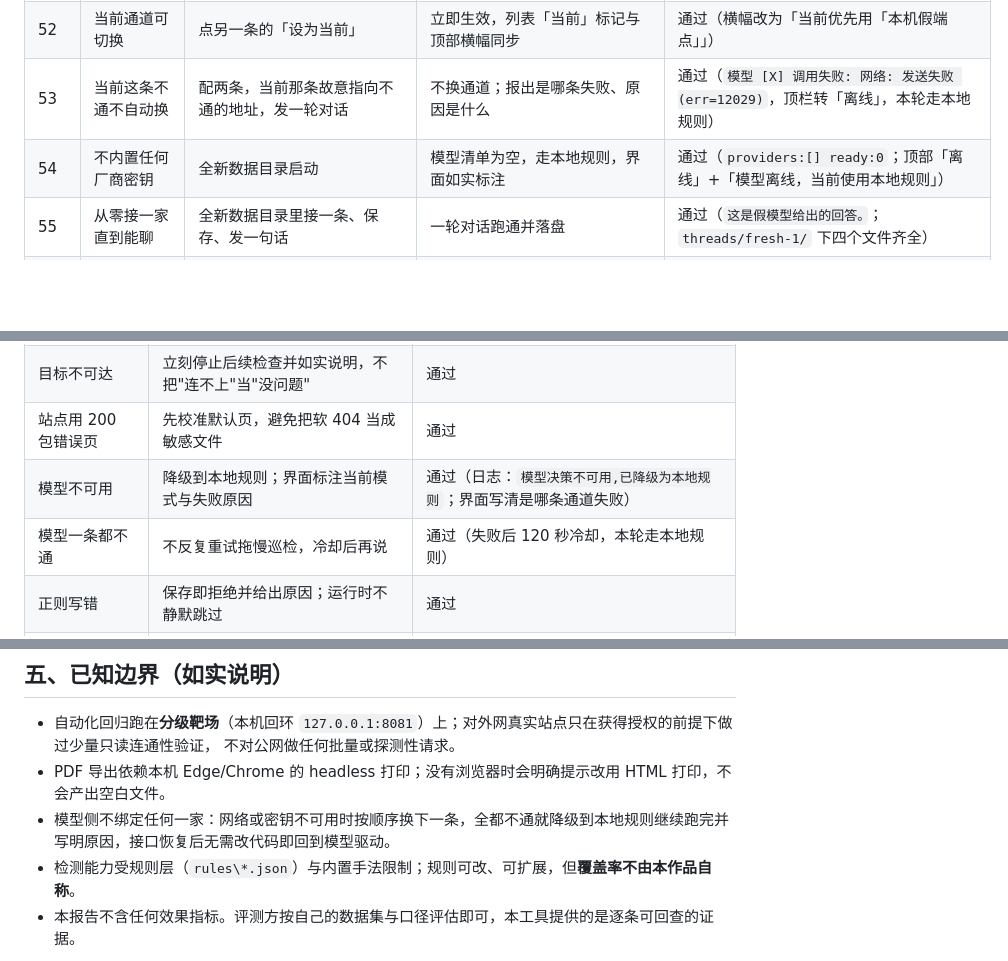
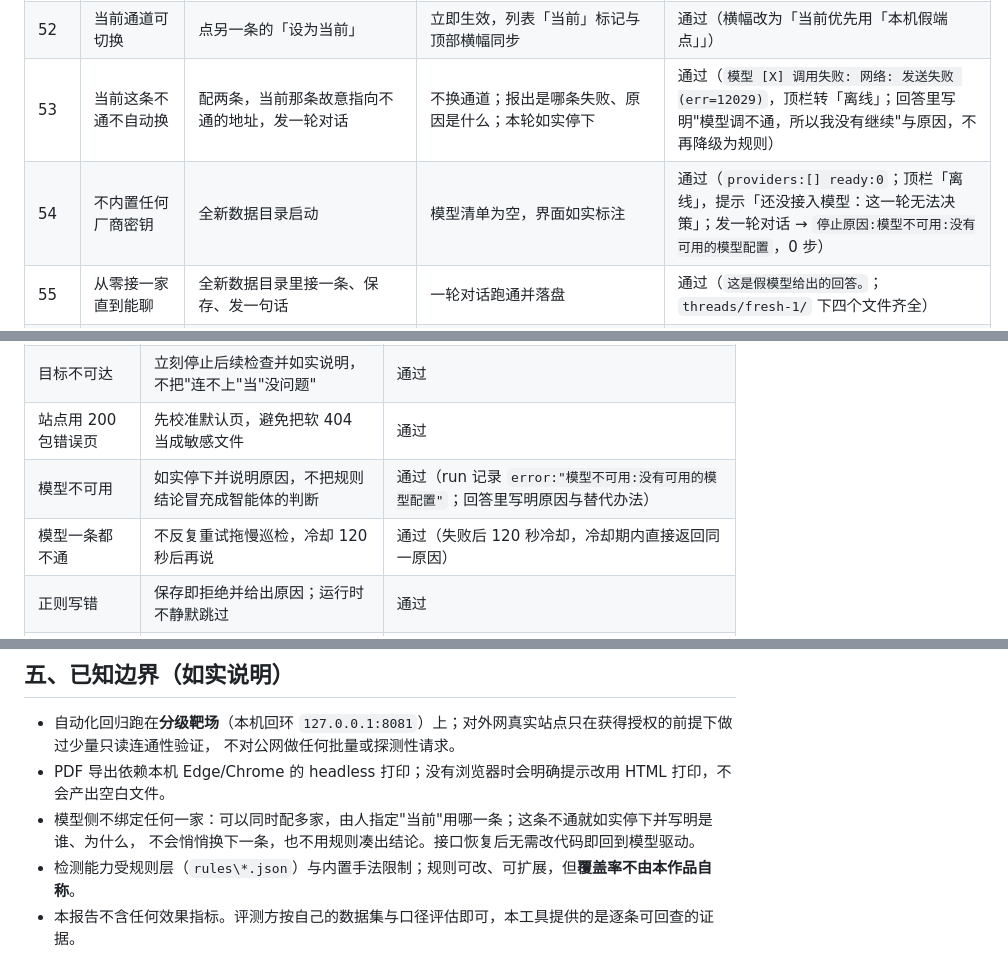
Before and after one commit to WCBSG/BW-Agent, a Markdown page: docs/测试报告.md, 3 parts joined by grey strips. Rendered like a GitHub page; blank space fills up the shorter version.

Commit message:
文档：测试口径与真实行为对齐
- 测试报告：模型不可用/多模型不自动切换两条改为"如实停下并写明原因"，
  附本次实测证据（run 记录 error 字段、message_stop 0 步）；已知边界同步
- 重实现规格：message_stop 字段 ruleSteps → directSteps

Co-authored-by: Copilot <223556219+Copilot@users.noreply.github.com>

```diff
--- a/docs/测试报告.md
+++ b/docs/测试报告.md
@@ -99,8 +99,8 @@ CI：`.github/workflows/build.yml` 在 `windows-latest` 上用 MSYS2 的 mingw-w
 | 50 | 接多家模型 | 「配置 → 模型 → ＋ 接入一家」填 OpenAI 兼容端点，保存并测试 | 落成 `models.json`，按键掩码显示，测试返回耗时与字数 | 通过（`3 家（2 家可用）`；`通了（1 ms）：模型回了 45 个字`） |
 | 51 | 密钥不因掩码丢失 | 编辑时密钥框保持 `••••xxxx` 直接保存 | 原密钥不变，只改的字段生效 | 通过（保存后 `sk-fake` 原样还在，超时 8000 → 9000 已生效） |
 | 52 | 当前通道可切换 | 点另一条的「设为当前」 | 立即生效，列表「当前」标记与顶部横幅同步 | 通过（横幅改为「当前优先用「本机假端点」」） |
-| 53 | 当前这条不通不自动换 | 配两条，当前那条故意指向不通的地址，发一轮对话 | 不换通道；报出是哪条失败、原因是什么 | 通过（`模型 [X] 调用失败: 网络: 发送失败 (err=12029)`，顶栏转「离线」，本轮走本地规则） |
-| 54 | 不内置任何厂商密钥 | 全新数据目录启动 | 模型清单为空，走本地规则，界面如实标注 | 通过（`providers:[] ready:0`；顶部「离线」+「模型离线，当前使用本地规则」） |
+| 53 | 当前这条不通不自动换 | 配两条，当前那条故意指向不通的地址，发一轮对话 | 不换通道；报出是哪条失败、原因是什么；本轮如实停下 | 通过（`模型 [X] 调用失败: 网络: 发送失败 (err=12029)`，顶栏转「离线」；回答里写明"模型调不通，所以我没有继续"与原因，不再降级为规则） |
+| 54 | 不内置任何厂商密钥 | 全新数据目录启动 | 模型清单为空，界面如实标注 | 通过（`providers:[] ready:0`；顶栏「离线」，提示「还没接入模型：这一轮无法决策」；发一轮对话 → `停止原因:模型不可用:没有可用的模型配置`，0 步） |
 | 55 | 从零接一家直到能聊 | 全新数据目录里接一条、保存、发一句话 | 一轮对话跑通并落盘 | 通过（`这是假模型给出的回答。`；`threads/fresh-1/` 下四个文件齐全） |
 | 56 | 对话按新结构落盘 | 发一轮对话后看数据目录 | `threads/index.jsonl` + `<id>/{meta,messages,events}` | 通过（消息带 `id/seq/parent_id/blocks/usage`，中文标题不乱码） |
 | 57 | 会话号进事件流 | 请求带 `sid` | 流里的 `sessionId` 与实际会话一致 | 通过（修复前恒为 `web-session`，界面对不上会话） |
@@ -167,8 +167,8 @@ CI：`.github/workflows/build.yml` 在 `windows-latest` 上用 MSYS2 的 mingw-w
 | 池子为空 | 任何请求都不发（"什么都没配"不等于"什么都能访问"） | 通过 |
 | 目标不可达 | 立刻停止后续检查并如实说明，不把"连不上"当"没问题" | 通过 |
 | 站点用 200 包错误页 | 先校准默认页，避免把软 404 当成敏感文件 | 通过 |
-| 模型不可用 | 降级到本地规则；界面标注当前模式与失败原因 | 通过（日志：`模型决策不可用,已降级为本地规则`；界面写清是哪条通道失败） |
-| 模型一条都不通 | 不反复重试拖慢巡检，冷却后再说 | 通过（失败后 120 秒冷却，本轮走本地规则） |
+| 模型不可用 | 如实停下并说明原因，不把规则结论冒充成智能体的判断 | 通过（run 记录 `error:"模型不可用:没有可用的模型配置"`；回答里写明原因与替代办法） |
+| 模型一条都不通 | 不反复重试拖慢巡检，冷却 120 秒后再说 | 通过（失败后 120 秒冷却，冷却期内直接返回同一原因） |
 | 正则写错 | 保存即拒绝并给出原因；运行时不静默跳过 | 通过 |
 | 周期任务目标不在池里 | 本轮跳过并审计，不擅自扩权 | 通过 |
 | 越界中止的一轮 | 不参与基线差分（避免把"没跑完"误读成"问题消失"） | 通过 |
@@ -180,6 +180,7 @@ CI：`.github/workflows/build.yml` 在 `windows-latest` 上用 MSYS2 的 mingw-w
 - 自动化回归跑在**分级靶场**（本机回环 `127.0.0.1:8081`）上；对外网真实站点只在获得授权的前提下做过少量只读连通性验证，
   不对公网做任何批量或探测性请求。
 - PDF 导出依赖本机 Edge/Chrome 的 headless 打印；没有浏览器时会明确提示改用 HTML 打印，不会产出空白文件。
-- 模型侧不绑定任何一家：网络或密钥不可用时按顺序换下一条，全都不通就降级到本地规则继续跑完并写明原因，接口恢复后无需改代码即回到模型驱动。
+- 模型侧不绑定任何一家：可以同时配多家，由人指定"当前"用哪一条；这条不通就如实停下并写明是谁、为什么，
+  不会悄悄换下一条，也不用规则凑出结论。接口恢复后无需改代码即回到模型驱动。
 - 检测能力受规则层（`rules\*.json`）与内置手法限制；规则可改、可扩展，但**覆盖率不由本作品自称**。
 - 本报告不含任何效果指标。评测方按自己的数据集与口径评估即可，本工具提供的是逐条可回查的证据。
```
